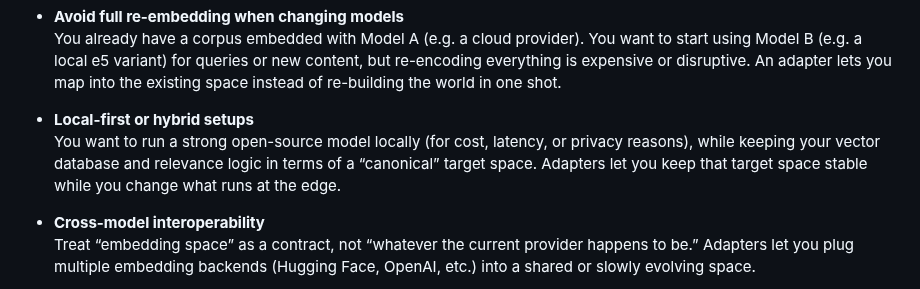
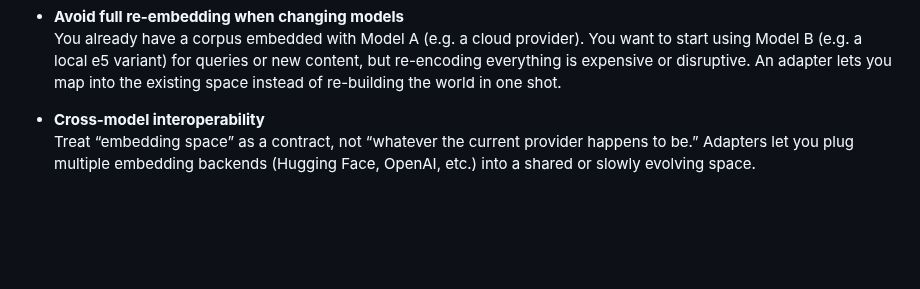
Before and after one commit to PotentiallyARobot/EmbeddingAdapters, a Markdown page: README.md, the part around the change. Drawn GitHub-style; blank space fills up the shorter version.

```diff
--- a/README.md
+++ b/README.md
@@ -42,9 +42,6 @@ Real problems this helps with:
 
 - **Avoid full re-embedding when changing models**
   You already have a corpus embedded with Model A (e.g. a cloud provider). You want to start using Model B (e.g. a local e5 variant) for queries or new content, but re-encoding everything is expensive or disruptive. An adapter lets you map into the existing space instead of re-building the world in one shot.
-
-- **Local-first or hybrid setups**
-  You want to run a strong open-source model locally (for cost, latency, or privacy reasons), while keeping your vector database and relevance logic in terms of a “canonical” target space. Adapters let you keep that target space stable while you change what runs at the edge.
 
 - **Cross-model interoperability**
   Treat “embedding space” as a contract, not “whatever the current provider happens to be.” Adapters let you plug multiple embedding backends (Hugging Face, OpenAI, etc.) into a shared or slowly evolving space.
```
